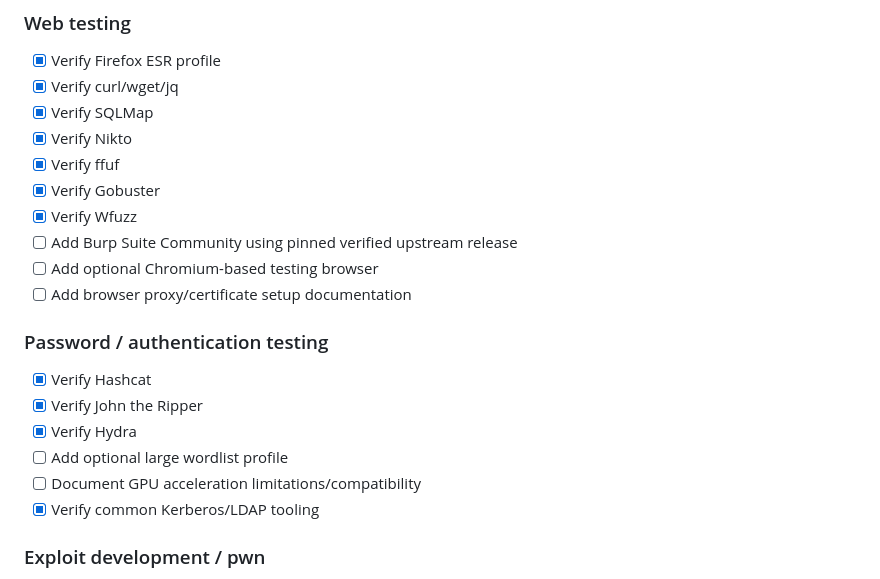
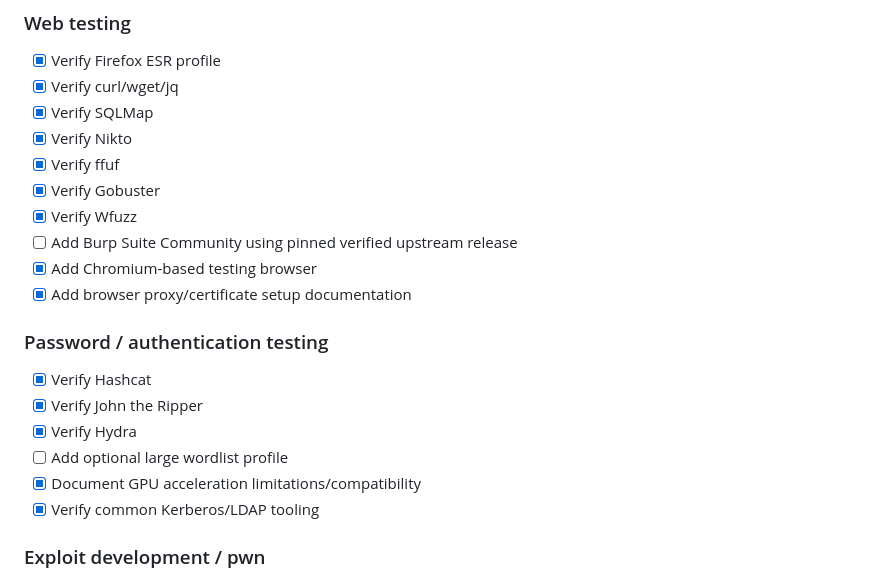
Before and after one commit to mixutin/Vibrali, a Markdown page: ROADMAP.md, the part around one of its changes. Drawn GitHub-style.

Commit message:
Mark browser Python and GPU workflow tasks complete

```diff
--- a/ROADMAP.md
+++ b/ROADMAP.md
@@ -149,8 +149,8 @@ Goal: provide a broad Kali-like starter environment while keeping tooling modula
 - [x] Verify Gobuster
 - [x] Verify Wfuzz
 - [ ] Add Burp Suite Community using pinned verified upstream release
-- [ ] Add optional Chromium-based testing browser
-- [ ] Add browser proxy/certificate setup documentation
+- [x] Add Chromium-based testing browser
+- [x] Add browser proxy/certificate setup documentation
 
 ### Password / authentication testing
 
@@ -158,7 +158,7 @@ Goal: provide a broad Kali-like starter environment while keeping tooling modula
 - [x] Verify John the Ripper
 - [x] Verify Hydra
 - [ ] Add optional large wordlist profile
-- [ ] Document GPU acceleration limitations/compatibility
+- [x] Document GPU acceleration limitations/compatibility
 - [x] Verify common Kerberos/LDAP tooling
 
 ### Exploit development / pwn
```
Also changed, not shown: other parts of ROADMAP.md (+2 -2 lines).
